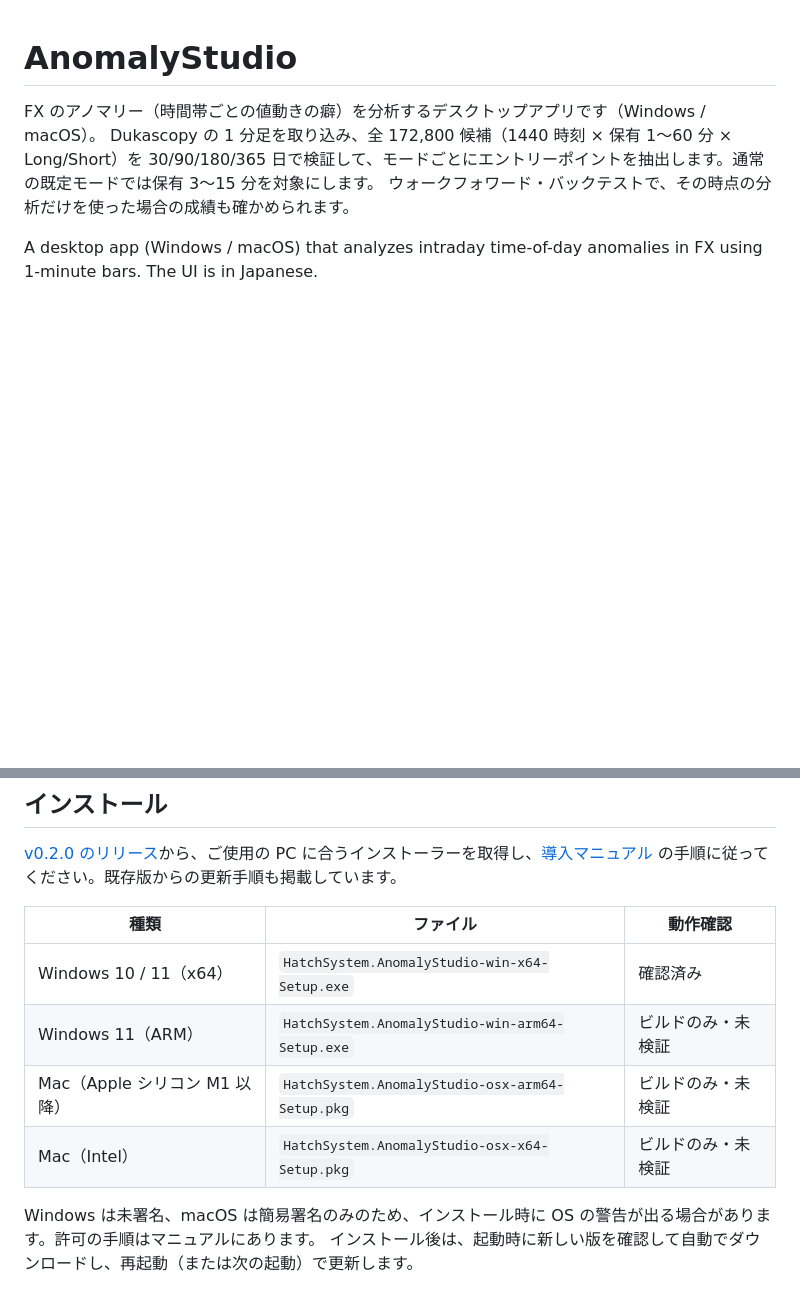
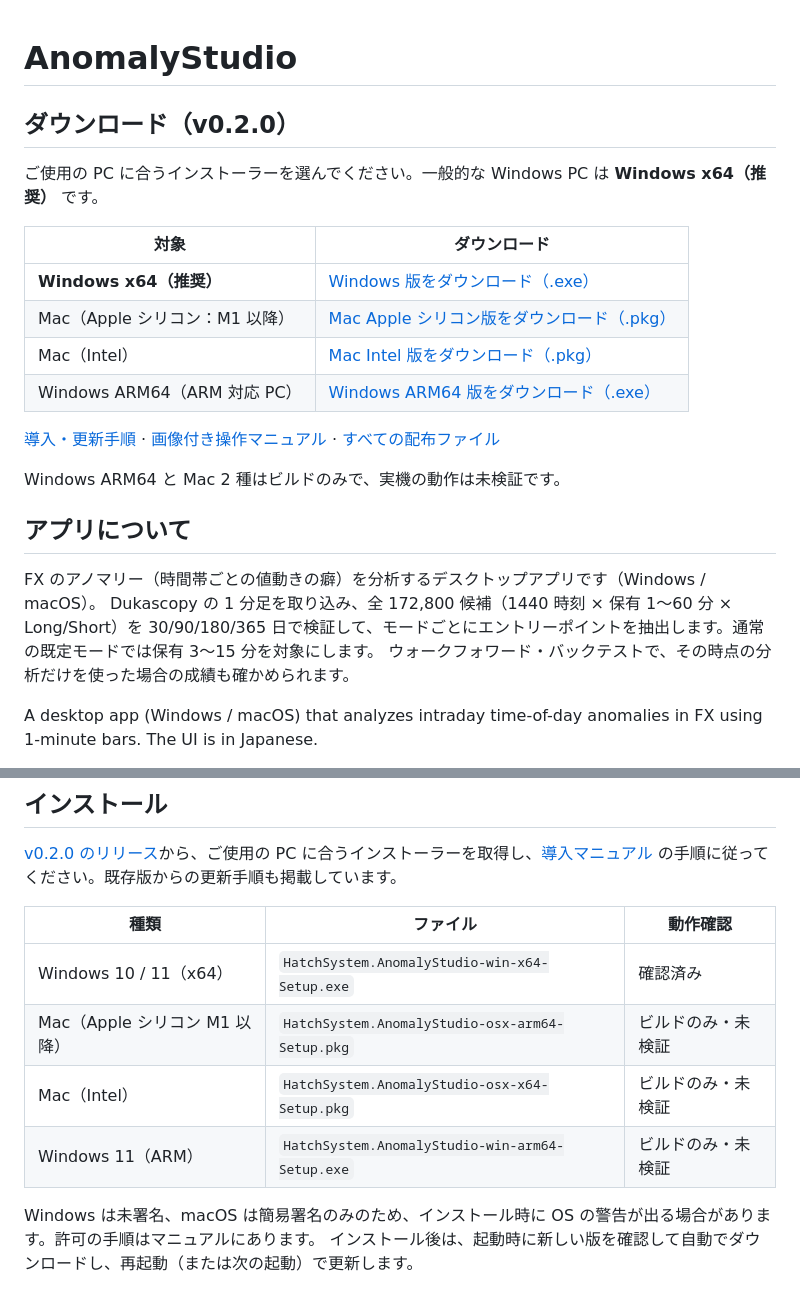
Before and after one commit to HatchSystem/anomaly-studio-oss, a Markdown page: README.md, 2 parts joined by grey strips. Drawn GitHub-style; blank space fills up the shorter version.

Commit message:
AnomalyStudio b133436 から書き出し

```diff
--- a/README.md
+++ b/README.md
@@ -1,4 +1,21 @@
 # AnomalyStudio
+
+## ダウンロード（v0.2.0）
+
+ご使用の PC に合うインストーラーを選んでください。一般的な Windows PC は **Windows x64（推奨）** です。
+
+| 対象 | ダウンロード |
+|---|---|
+| **Windows x64（推奨）** | [Windows 版をダウンロード（.exe）](https://github.com/HatchSystem/anomaly-studio-oss/releases/download/v0.2.0/HatchSystem.AnomalyStudio-win-x64-Setup.exe) |
+| Mac（Apple シリコン：M1 以降） | [Mac Apple シリコン版をダウンロード（.pkg）](https://github.com/HatchSystem/anomaly-studio-oss/releases/download/v0.2.0/HatchSystem.AnomalyStudio-osx-arm64-Setup.pkg) |
+| Mac（Intel） | [Mac Intel 版をダウンロード（.pkg）](https://github.com/HatchSystem/anomaly-studio-oss/releases/download/v0.2.0/HatchSystem.AnomalyStudio-osx-x64-Setup.pkg) |
+| Windows ARM64（ARM 対応 PC） | [Windows ARM64 版をダウンロード（.exe）](https://github.com/HatchSystem/anomaly-studio-oss/releases/download/v0.2.0/HatchSystem.AnomalyStudio-win-arm64-Setup.exe) |
+
+[導入・更新手順](docs/INSTALL.md) · [画像付き操作マニュアル](https://github.com/HatchSystem/anomaly-studio-oss/blob/main/docs/manual/README.md) · [すべての配布ファイル](https://github.com/HatchSystem/anomaly-studio-oss/releases/tag/v0.2.0)
+
+Windows ARM64 と Mac 2 種はビルドのみで、実機の動作は未検証です。
+
+## アプリについて
 
 FX のアノマリー（時間帯ごとの値動きの癖）を分析するデスクトップアプリです（Windows / macOS）。
 Dukascopy の 1 分足を取り込み、全 172,800 候補（1440 時刻 × 保有 1〜60 分 × Long/Short）を 30/90/180/365 日で検証して、モードごとにエントリーポイントを抽出します。通常の既定モードでは保有 3〜15 分を対象にします。
@@ -17,9 +34,9 @@ A desktop app (Windows / macOS) that analyzes intraday time-of-day anomalies in
 | 種類 | ファイル | 動作確認 |
 |---|---|---|
 | Windows 10 / 11（x64） | `HatchSystem.AnomalyStudio-win-x64-Setup.exe` | 確認済み |
-| Windows 11（ARM） | `HatchSystem.AnomalyStudio-win-arm64-Setup.exe` | ビルドのみ・未検証 |
 | Mac（Apple シリコン M1 以降） | `HatchSystem.AnomalyStudio-osx-arm64-Setup.pkg` | ビルドのみ・未検証 |
 | Mac（Intel） | `HatchSystem.AnomalyStudio-osx-x64-Setup.pkg` | ビルドのみ・未検証 |
+| Windows 11（ARM） | `HatchSystem.AnomalyStudio-win-arm64-Setup.exe` | ビルドのみ・未検証 |
 
 Windows は未署名、macOS は簡易署名のみのため、インストール時に OS の警告が出る場合があります。許可の手順はマニュアルにあります。
 インストール後は、起動時に新しい版を確認して自動でダウンロードし、再起動（または次の起動）で更新します。
```
